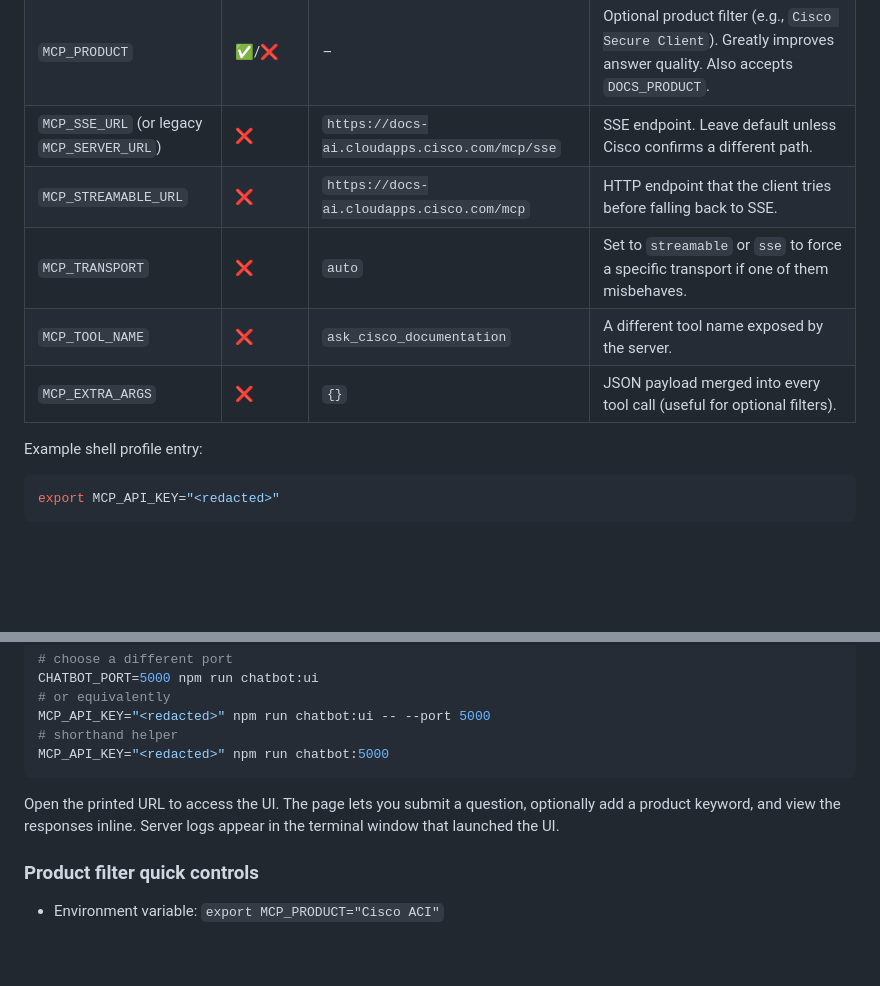
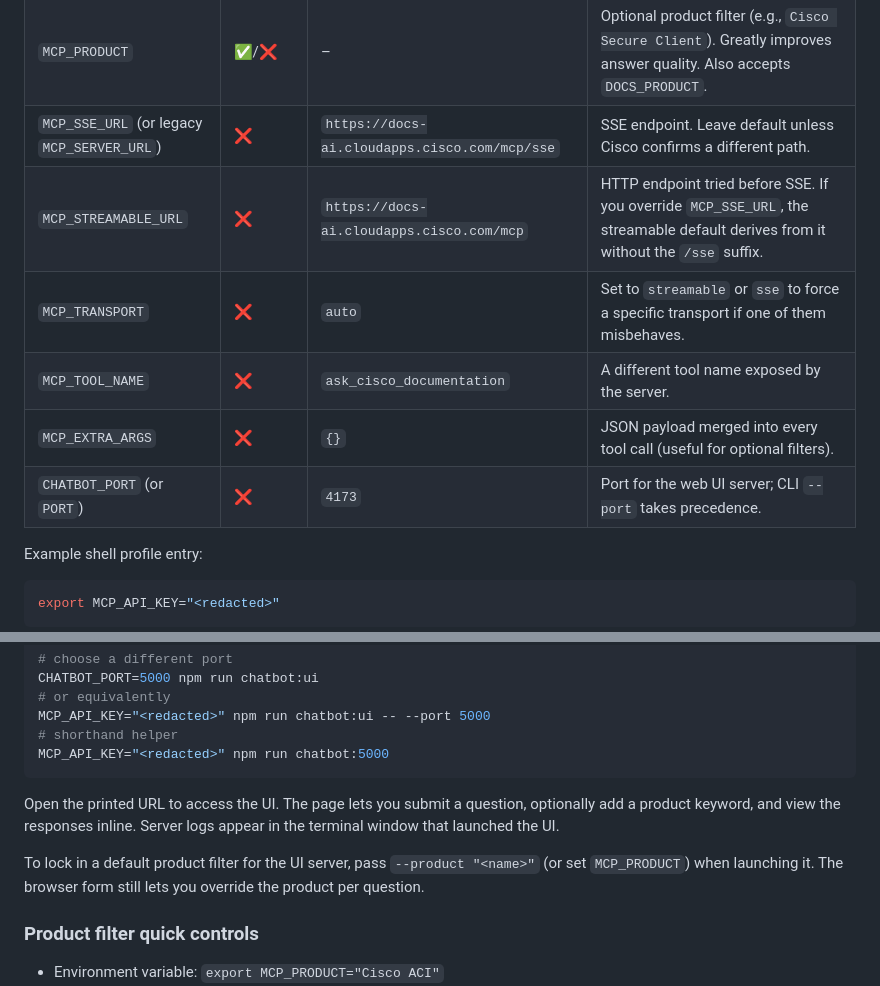
Before and after one commit to girishshankaran/MCP-Client, a Markdown page: CHATBOT.md, 2 parts joined by grey strips. Drawn GitHub-style; blank space fills up the shorter version.

Commit message:
adjusted the readme

```diff
--- a/CHATBOT.md
+++ b/CHATBOT.md
@@ -15,10 +15,11 @@ Set the following environment variables before running the chatbot:
 | `MCP_API_KEY` | ✅ | – | Your Cisco Docs key. You can also use `CISCO_DOCS_API_KEY` or `X_API_KEY`. |
 | `MCP_PRODUCT` | ✅/❌ | – | Optional product filter (e.g., `Cisco Secure Client`). Greatly improves answer quality. Also accepts `DOCS_PRODUCT`. |
 | `MCP_SSE_URL` (or legacy `MCP_SERVER_URL`) | ❌ | `https://docs-ai.cloudapps.cisco.com/mcp/sse` | SSE endpoint. Leave default unless Cisco confirms a different path. |
-| `MCP_STREAMABLE_URL` | ❌ | `https://docs-ai.cloudapps.cisco.com/mcp` | HTTP endpoint that the client tries before falling back to SSE. |
+| `MCP_STREAMABLE_URL` | ❌ | `https://docs-ai.cloudapps.cisco.com/mcp` | HTTP endpoint tried before SSE. If you override `MCP_SSE_URL`, the streamable default derives from it without the `/sse` suffix. |
 | `MCP_TRANSPORT` | ❌ | `auto` | Set to `streamable` or `sse` to force a specific transport if one of them misbehaves. |
 | `MCP_TOOL_NAME` | ❌ | `ask_cisco_documentation` | A different tool name exposed by the server. |
 | `MCP_EXTRA_ARGS` | ❌ | `{}` | JSON payload merged into every tool call (useful for optional filters). |
+| `CHATBOT_PORT` (or `PORT`) | ❌ | `4173` | Port for the web UI server; CLI `--port` takes precedence. |
 
 Example shell profile entry:
 
@@ -59,6 +60,8 @@ MCP_API_KEY="<redacted>" npm run chatbot:5000
 
 Open the printed URL to access the UI. The page lets you submit a question, optionally add a product keyword, and view the responses inline. Server logs appear in the terminal window that launched the UI.
 
+To lock in a default product filter for the UI server, pass `--product "<name>"` (or set `MCP_PRODUCT`) when launching it. The browser form still lets you override the product per question.
+
 ### Product filter quick controls
 - Environment variable: `export MCP_PRODUCT="Cisco ACI"`
 - CLI flag: `npm run chatbot -- --product "Cisco ACI" "question..."`
```
